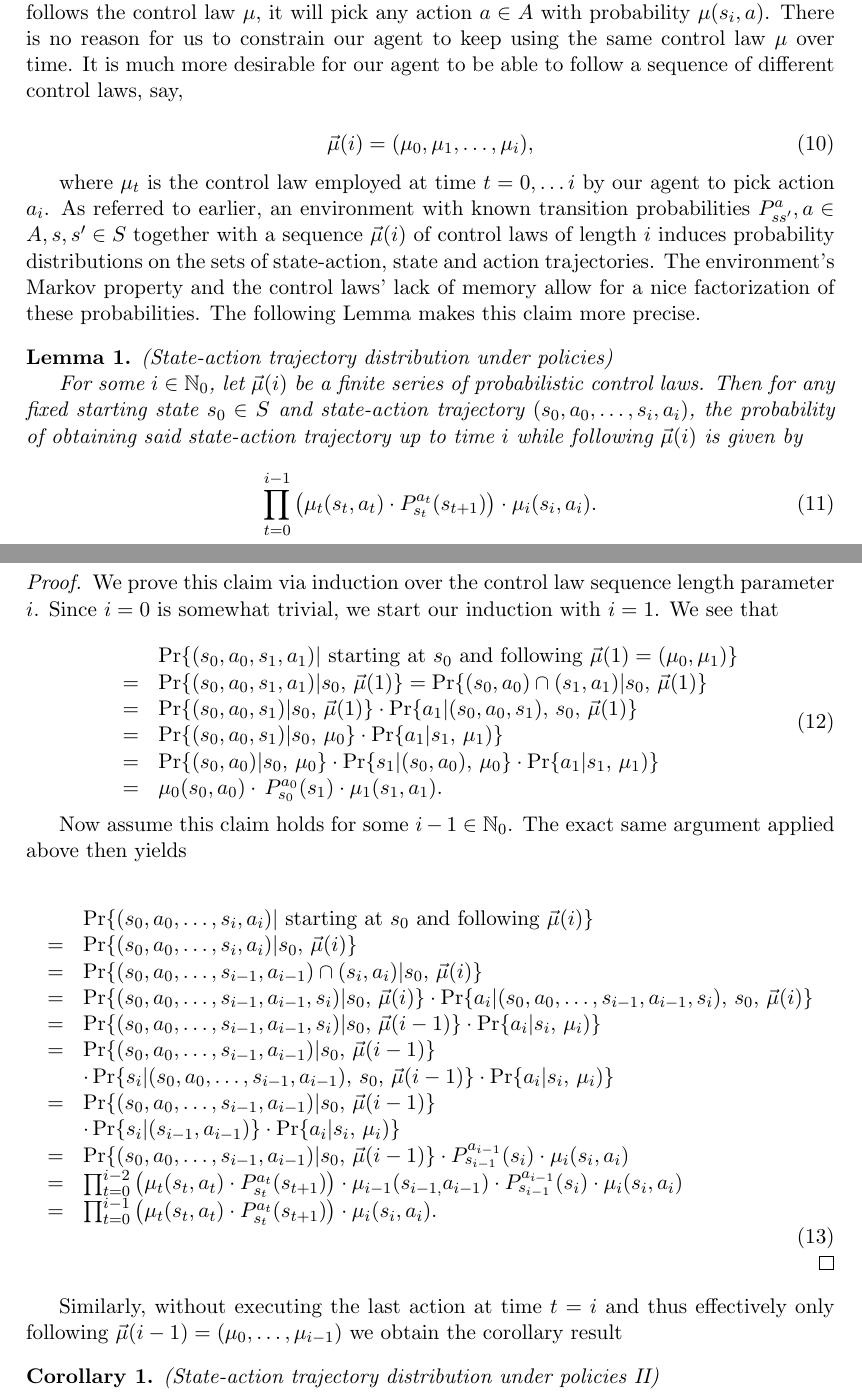
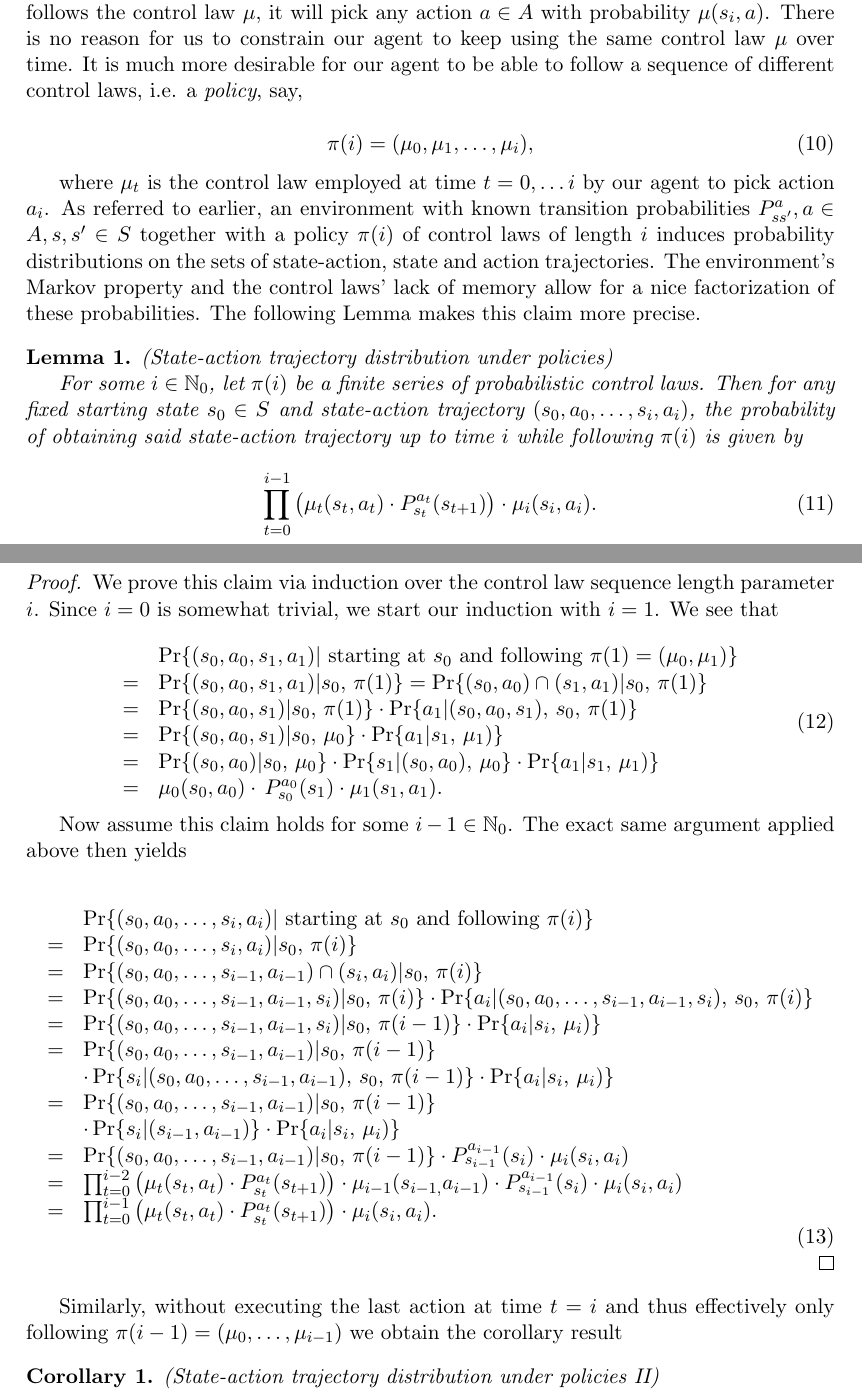
Before and after one commit to SebastianScherer88/intro_to_rl_theory, a LaTeX document (tex/intro_to_maths_of_rl_theory.tex): two parts of pages 3 and 4 of 6, joined at a grey line, cut so that both start at the same text. Compiled offline with pdfLaTeX.

Commit message:
replaced the mu vector by a \pi

```diff
--- a/tex/intro_to_maths_of_rl_theory.tex
+++ b/tex/intro_to_maths_of_rl_theory.tex
@@ -161,13 +161,13 @@ The identification of the set of control laws with a compact set will be crucial
 
 \section{Control law sequences and state-action trajectories}\label{controlLawTrajs}
 
-In the previous section we have formalized the nature of our agent's decision making process at any given time $i$: Given that the environment is in state $s_i$ and our agent follows the control law $\mu$, it will pick any action $a \in A$ with probability $\mu(s_i,a)$. There is no reason for us to constrain our agent to keep using the same control law $\mu$ over time. It is much more desirable for our agent to be able to follow a sequence of different control laws, say,
+In the previous section we have formalized the nature of our agent's decision making process at any given time $i$: Given that the environment is in state $s_i$ and our agent follows the control law $\mu$, it will pick any action $a \in A$ with probability $\mu(s_i,a)$. There is no reason for us to constrain our agent to keep using the same control law $\mu$ over time. It is much more desirable for our agent to be able to follow a sequence of different control laws, i.e. a \textit{policy}, say,
 
 \begin{equation}\label{controlLawSeqence}
-	\vec{\mu}(i) = (\mu_0, \mu_1, \dots, \mu_i),
+	\pi(i) = (\mu_0, \mu_1, \dots, \mu_i),
 \end{equation}
 
-where $\mu_t$ is the control law employed at time $t = 0,\dots i$ by our agent to pick action $a_i$. As referred to earlier, an environment with known transition probabilities $P^a_{ss'}, a \in A, s,s' \in S$ together with a sequence $\vec{\mu}(i)$ of control laws of length $i$ induces probability distributions on the sets of state-action, state and action trajectories. The environment's Markov property and the control laws' lack of memory allow for a nice factorization of these probabilities. The following Lemma makes this claim more precise.
+where $\mu_t$ is the control law employed at time $t = 0,\dots i$ by our agent to pick action $a_i$. As referred to earlier, an environment with known transition probabilities $P^a_{ss'}, a \in A, s,s' \in S$ together with a policy $\pi(i)$ of control laws of length $i$ induces probability distributions on the sets of state-action, state and action trajectories. The environment's Markov property and the control laws' lack of memory allow for a nice factorization of these probabilities. The following Lemma makes this claim more precise.
 
 \begin{figure}
   \includegraphics[width=\linewidth]{../graphics/state_action_probs.png}
@@ -177,7 +177,7 @@ where $\mu_t$ is the control law employed at time $t = 0,\dots i$ by our agent t
 
 \begin{lem}{(State-action trajectory distribution under policies)}\label{lemStateActionControlLawTrajProb}
 
-For some $i \in \mathbb{N}_0$, let $\vec{\mu}(i)$ be a finite series of probabilistic control laws. Then for any fixed starting state $s_0 \in S$ and state-action trajectory $(s_0,a_0,\dots,s_i,a_i)$, the probability of obtaining said state-action trajectory up to time $i$ while following $\vec{\mu}(i)$ is given by
+For some $i \in \mathbb{N}_0$, let $\pi(i)$ be a finite series of probabilistic control laws. Then for any fixed starting state $s_0 \in S$ and state-action trajectory $(s_0,a_0,\dots,s_i,a_i)$, the probability of obtaining said state-action trajectory up to time $i$ while following $\pi(i)$ is given by
 
 \begin{equation}\label{stateActionControlLawTrajProb1}
 	\prod_{t=0}^{i-1} \left( \mu_t(s_t,a_t) \cdot P^{a_t}_{s_t}(s_{t+1}) \right) \cdot \mu_i(s_i,a_i).
@@ -191,9 +191,9 @@ We prove this claim via induction over the control law sequence length parameter
 
 \begin{equation}\label{controlLawTrajIA}
 	\begin{array}{ll}
-			& \Pr\{(s_0,a_0, s_1, a_1) | \text{ starting at } s_0 \text{ and following } \vec{\mu}(1) = (\mu_0,\mu_1)\} \\
-		=	& \Pr\{(s_0,a_0, s_1, a_1) | s_0, \, \vec{\mu}(1)\} = \Pr\{(s_0,a_0) \cap (s_1,a_1) | s_0, \, \vec{\mu}(1)\} \\
-		=	& \Pr\{(s_0,a_0, s_1) | s_0, \, \vec{\mu}(1)\} \cdot \Pr\{a_1 |(s_0,a_0,s_1), \, s_0, \, \vec{\mu}(1)\} \\
+			& \Pr\{(s_0,a_0, s_1, a_1) | \text{ starting at } s_0 \text{ and following } \pi(1) = (\mu_0,\mu_1)\} \\
+		=	& \Pr\{(s_0,a_0, s_1, a_1) | s_0, \, \pi(1)\} = \Pr\{(s_0,a_0) \cap (s_1,a_1) | s_0, \, \pi(1)\} \\
+		=	& \Pr\{(s_0,a_0, s_1) | s_0, \, \pi(1)\} \cdot \Pr\{a_1 |(s_0,a_0,s_1), \, s_0, \, \pi(1)\} \\
 		=	& \Pr\{(s_0,a_0,s_1) | s_0, \, \mu_0\} \cdot \Pr\{a_1 | s_1, \, \mu_1)\} \\
 		=	& \Pr\{(s_0,a_0) | s_0, \, \mu_0\} \cdot \Pr\{s_1 | (s_0,a_0), \, \mu_0 \} \cdot \Pr\{a_1 | s_1, \, \mu_1)\} \\
 		=	& \mu_0(s_0,a_0) \cdot \, P^{a_0}_{s_0}(s_1) \cdot \mu_1(s_1,a_1). \\
@@ -204,16 +204,16 @@ Now assume this claim holds for some $i-1 \in \mathbb{N}_0$. The exact same argu
 
 \begin{equation}\label{controlLawTrajIS}
 	\begin{array}{ll}
-			& \Pr\{(s_0,a_0,\dots, s_i, a_i) | \text{ starting at } s_0 \text{ and following } \vec{\mu}(i)\} \\
-		=	& \Pr\{(s_0,a_0,\dots, s_i, a_i) | s_0, \, \vec{\mu}(i)\} \\
-		=	& \Pr\{(s_0,a_0,\dots, s_{i-1}, a_{i-1}) \cap (s_i,a_i) | s_0, \, \vec{\mu}(i)\} \\
-		=	& \Pr\{(s_0,a_0,\dots, s_{i-1}, a_{i-1},s_i) | s_0, \, \vec{\mu}(i)\} \cdot \Pr\{a_i |(s_0,a_0,\dots, s_{i-1}, a_{i-1},s_i), \, s_0, \, \vec{\mu}(i)\} \\
-		=	& \Pr\{(s_0,a_0,\dots, s_{i-1}, a_{i-1},s_i) | s_0, \, \vec{\mu}(i-1)\} \cdot \Pr\{a_i | s_i, \, \mu_i)\} \\
-		=	& \Pr\{(s_0,a_0,\dots, s_{i-1}, a_{i-1}) | s_0, \, \vec{\mu}(i-1)\} \\
-			& \cdot \Pr\{s_i | (s_0,a_0,\dots, s_{i-1}, a_{i-1}), \, s_0, \, \vec{\mu}(i-1) \} \cdot \Pr\{a_i | s_i, \, \mu_i)\} \\
-		=	& \Pr\{(s_0,a_0,\dots, s_{i-1}, a_{i-1}) | s_0, \, \vec{\mu}(i-1)\} \\
+			& \Pr\{(s_0,a_0,\dots, s_i, a_i) | \text{ starting at } s_0 \text{ and following } \pi(i)\} \\
+		=	& \Pr\{(s_0,a_0,\dots, s_i, a_i) | s_0, \, \pi(i)\} \\
+		=	& \Pr\{(s_0,a_0,\dots, s_{i-1}, a_{i-1}) \cap (s_i,a_i) | s_0, \, \pi(i)\} \\
+		=	& \Pr\{(s_0,a_0,\dots, s_{i-1}, a_{i-1},s_i) | s_0, \, \pi(i)\} \cdot \Pr\{a_i |(s_0,a_0,\dots, s_{i-1}, a_{i-1},s_i), \, s_0, \, \pi(i)\} \\
+		=	& \Pr\{(s_0,a_0,\dots, s_{i-1}, a_{i-1},s_i) | s_0, \, \pi(i-1)\} \cdot \Pr\{a_i | s_i, \, \mu_i)\} \\
+		=	& \Pr\{(s_0,a_0,\dots, s_{i-1}, a_{i-1}) | s_0, \, \pi(i-1)\} \\
+			& \cdot \Pr\{s_i | (s_0,a_0,\dots, s_{i-1}, a_{i-1}), \, s_0, \, \pi(i-1) \} \cdot \Pr\{a_i | s_i, \, \mu_i)\} \\
+		=	& \Pr\{(s_0,a_0,\dots, s_{i-1}, a_{i-1}) | s_0, \, \pi(i-1)\} \\
 			& \cdot \Pr\{s_i | (s_{i-1}, a_{i-1}) \} \cdot \Pr\{a_i | s_i, \, \mu_i)\} \\
-		=	& \Pr\{(s_0,a_0,\dots, s_{i-1}, a_{i-1}) | s_0, \, \vec{\mu}(i-1)\} \cdot P^{a_{i-1}}_{s_{i-1}}(s_i) \cdot \mu_i(s_i,a_i) \\
+		=	& \Pr\{(s_0,a_0,\dots, s_{i-1}, a_{i-1}) | s_0, \, \pi(i-1)\} \cdot P^{a_{i-1}}_{s_{i-1}}(s_i) \cdot \mu_i(s_i,a_i) \\
 		=	& \prod_{t=0}^{i-2} \left( \mu_t(s_t,a_t) \cdot P^{a_t}_{s_t}(s_{t+1}) \right) \cdot \mu_{i-1}(s_{i-1,}a_{i-1}) \cdot P^{a_{i-1}}_{s_{i-1}}(s_i) \cdot \mu_i(s_i,a_i) \\
 		=	& \prod_{t=0}^{i-1} \left( \mu_t(s_t,a_t) \cdot P^{a_t}_{s_t}(s_{t+1}) \right) \cdot \mu_i(s_i,a_i).
 	\end{array}
@@ -221,7 +221,7 @@ Now assume this claim holds for some $i-1 \in \mathbb{N}_0$. The exact same argu
 
 \end{proof}
 
-Similarly, without executing the last action at time $t = i$ and thus effectively only following $\vec{\mu}(i-1) = (\mu_0,\dots,\mu_{i-1})$ we obtain the corollary result
+Similarly, without executing the last action at time $t = i$ and thus effectively only following $\pi(i-1) = (\mu_0,\dots,\mu_{i-1})$ we obtain the corollary result
 
 \begin{cor}(State-action trajectory distribution under policies II)\label{corStateActionControlLawTrajProb1}
 
```
Also changed, not shown: tex/intro_to_maths_of_rl_theory.tex (4 more changed lines).
